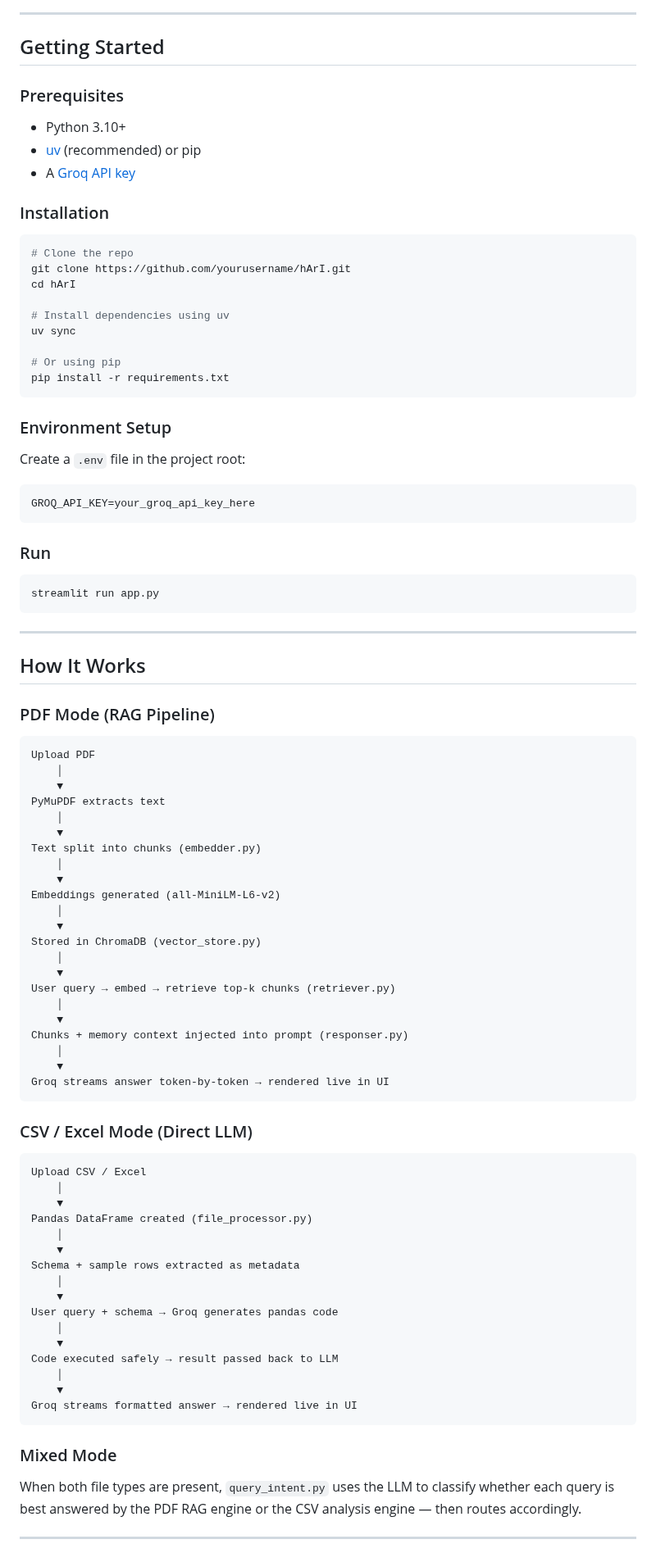
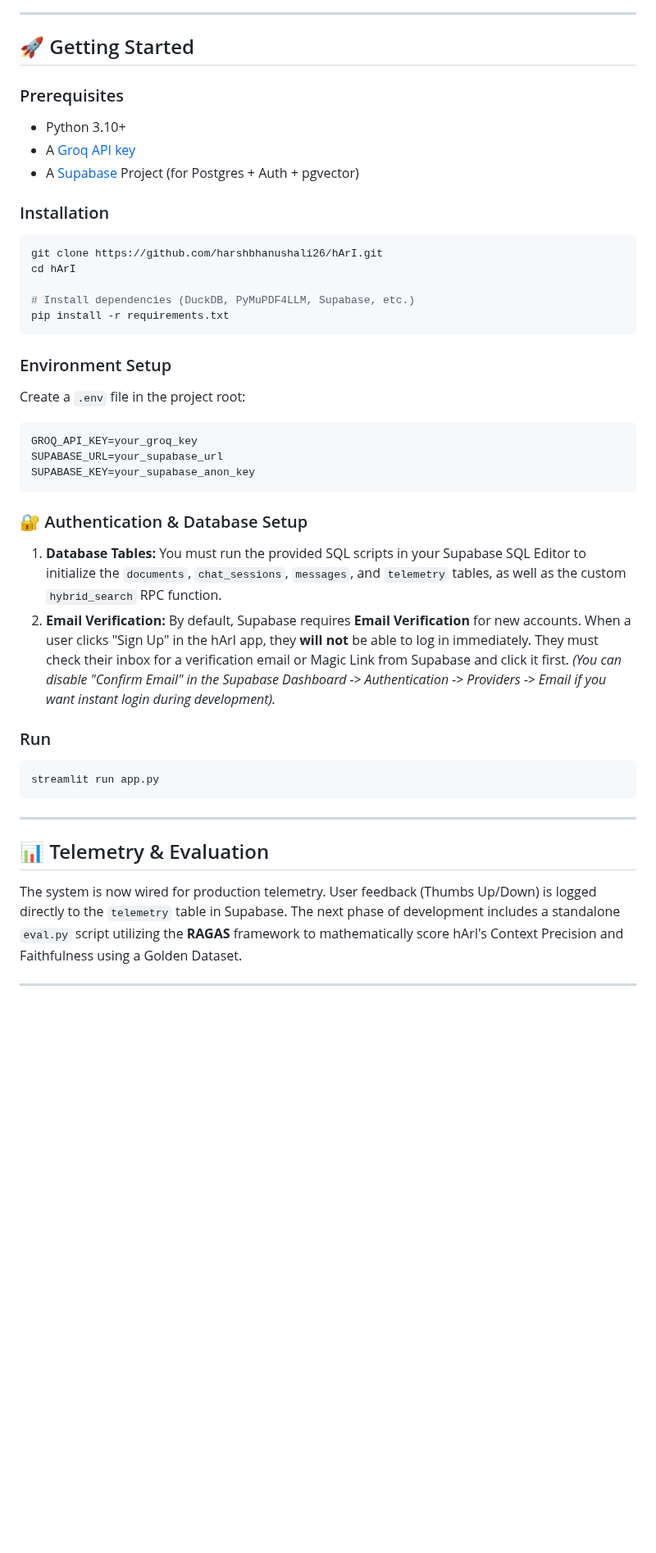
Before and after one commit to harshbhanushali26/hArI, a Markdown page: README.md, the part around one of its changes. Shown at 82% size. Rendered like a GitHub page; blank space fills up the shorter version.

````diff
--- a/README.md
+++ b/README.md
@@ -73,97 +75,43 @@ hArI/
 
 ---
 
-## Getting Started
+## 🚀 Getting Started
 
 ### Prerequisites
-
 - Python 3.10+
-- [uv](https://github.com/astral-sh/uv) (recommended) or pip
 - A [Groq API key](https://console.groq.com/)
+- A [Supabase](https://supabase.com/) Project (for Postgres + Auth + pgvector)
 
 ### Installation
-
 ```bash
-# Clone the repo
-git clone https://github.com/yourusername/hArI.git
+git clone https://github.com/harshbhanushali26/hArI.git
 cd hArI
 
-# Install dependencies using uv
-uv sync
-
-# Or using pip
+# Install dependencies (DuckDB, PyMuPDF4LLM, Supabase, etc.)
 pip install -r requirements.txt
 ```
 
 ### Environment Setup
-
 Create a `.env` file in the project root:
-
 ```env
-GROQ_API_KEY=your_groq_api_key_here
+GROQ_API_KEY=your_groq_key
+SUPABASE_URL=your_supabase_url
+SUPABASE_KEY=your_supabase_anon_key
 ```
 
+### 🔐 Authentication & Database Setup
+1. **Database Tables:** You must run the provided SQL scripts in your Supabase SQL Editor to initialize the `documents`, `chat_sessions`, `messages`, and `telemetry` tables, as well as the custom `hybrid_search` RPC function.
+2. **Email Verification:** By default, Supabase requires **Email Verification** for new accounts. When a user clicks "Sign Up" in the hArI app, they **will not** be able to log in immediately. They must check their inbox for a verification email or Magic Link from Supabase and click it first. *(You can disable "Confirm Email" in the Supabase Dashboard -> Authentication -> Providers -> Email if you want instant login during development).*
+
 ### Run
-
 ```bash
 streamlit run app.py
 ```
 
 ---
 
-## How It Works
-
-### PDF Mode (RAG Pipeline)
-
-```
-Upload PDF
-    │
-    ▼
-PyMuPDF extracts text
-    │
-    ▼
-Text split into chunks (embedder.py)
-    │
-    ▼
-Embeddings generated (all-MiniLM-L6-v2)
-    │
-    ▼
-Stored in ChromaDB (vector_store.py)
-    │
-    ▼
-User query → embed → retrieve top-k chunks (retriever.py)
-    │
-    ▼
-Chunks + memory context injected into prompt (responser.py)
-    │
-    ▼
-Groq streams answer token-by-token → rendered live in UI
-```
-
-### CSV / Excel Mode (Direct LLM)
-
-```
-Upload CSV / Excel
-    │
-    ▼
-Pandas DataFrame created (file_processor.py)
-    │
-    ▼
-Schema + sample rows extracted as metadata
-    │
-    ▼
-User query + schema → Groq generates pandas code
-    │
-    ▼
-Code executed safely → result passed back to LLM
-    │
-    ▼
-Groq streams formatted answer → rendered live in UI
-```
-
-### Mixed Mode
-
-When both file types are present, `query_intent.py` uses the LLM to classify whether each query is best answered by the PDF RAG engine or the CSV analysis engine — then routes accordingly.
+## 📊 Telemetry & Evaluation
+The system is now wired for production telemetry. User feedback (Thumbs Up/Down) is logged directly to the `telemetry` table in Supabase. The next phase of development includes a standalone `eval.py` script utilizing the **RAGAS** framework to mathematically score hArI's Context Precision and Faithfulness using a Golden Dataset.
 
 ---
 
````
Also changed, not shown: other parts of README.md (+57 -100 lines), assets/main-page-csv.png (added), assets/main-page-pdf.png (added).
